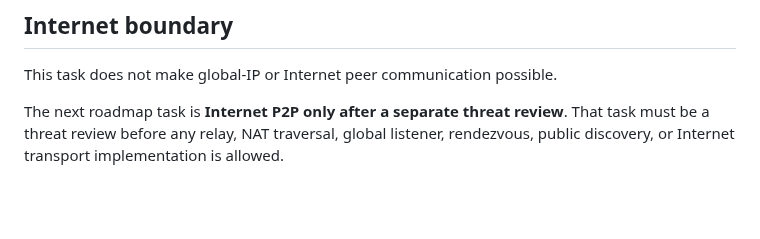
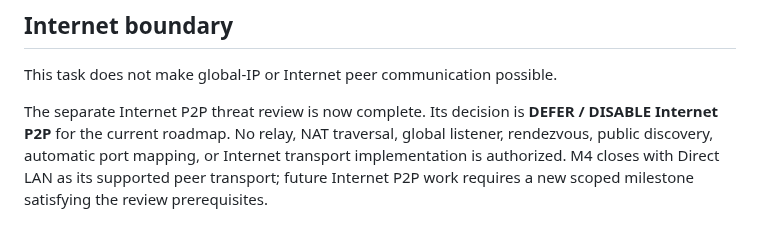
Before and after one commit to E20C1/dangomushi-usb, a Markdown page: docs/DIRECT_LAN_PEER_PATH.md, the part around the change. GitHub-like rendering; blank space fills up the shorter version.

Commit message:
docs: link Direct LAN boundary to completed P2P review

```diff
--- a/docs/DIRECT_LAN_PEER_PATH.md
+++ b/docs/DIRECT_LAN_PEER_PATH.md
@@ -148,4 +148,4 @@ No new fields are added to `session.v1`, Generic Workspace Backup, Secret Backup
 
 This task does not make global-IP or Internet peer communication possible.
 
-The next roadmap task is **Internet P2P only after a separate threat review**. That task must be a threat review before any relay, NAT traversal, global listener, rendezvous, public discovery, or Internet transport implementation is allowed.
+The separate Internet P2P threat review is now complete. Its decision is **DEFER / DISABLE Internet P2P** for the current roadmap. No relay, NAT traversal, global listener, rendezvous, public discovery, automatic port mapping, or Internet transport implementation is authorized. M4 closes with Direct LAN as its supported peer transport; future Internet P2P work requires a new scoped milestone satisfying the review prerequisites.
```
